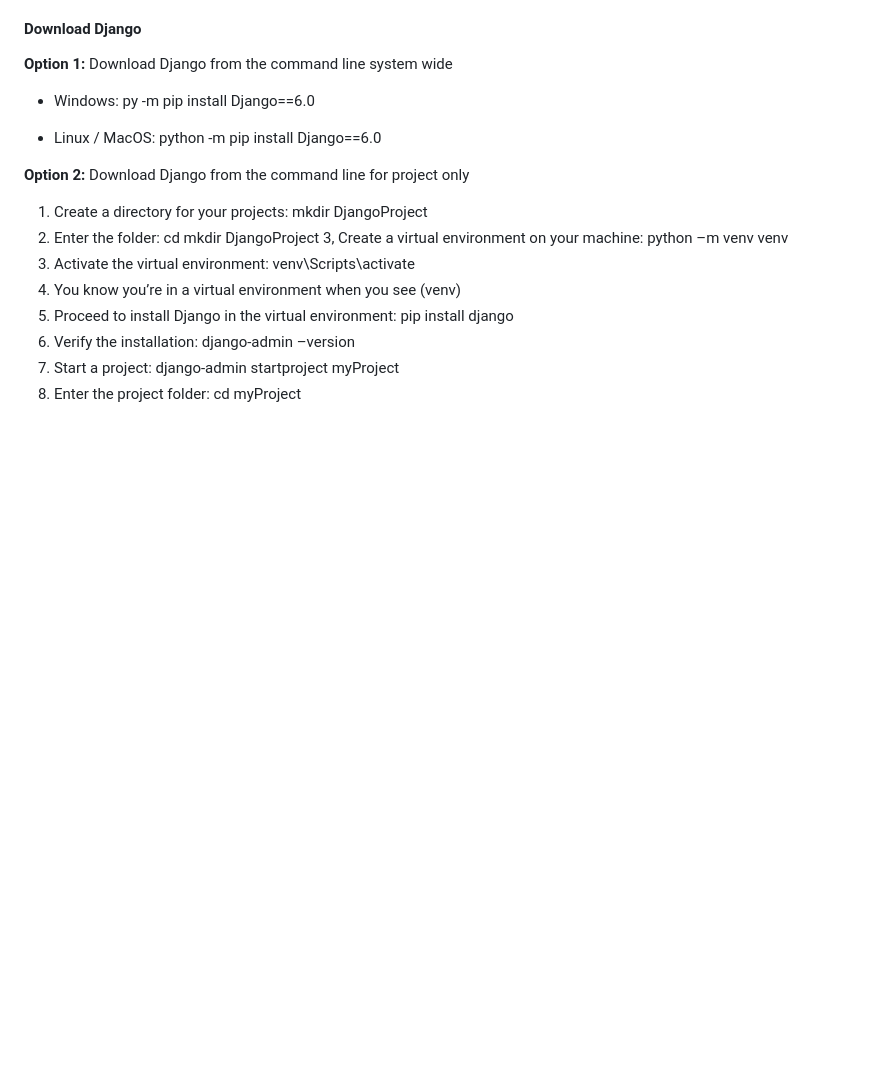
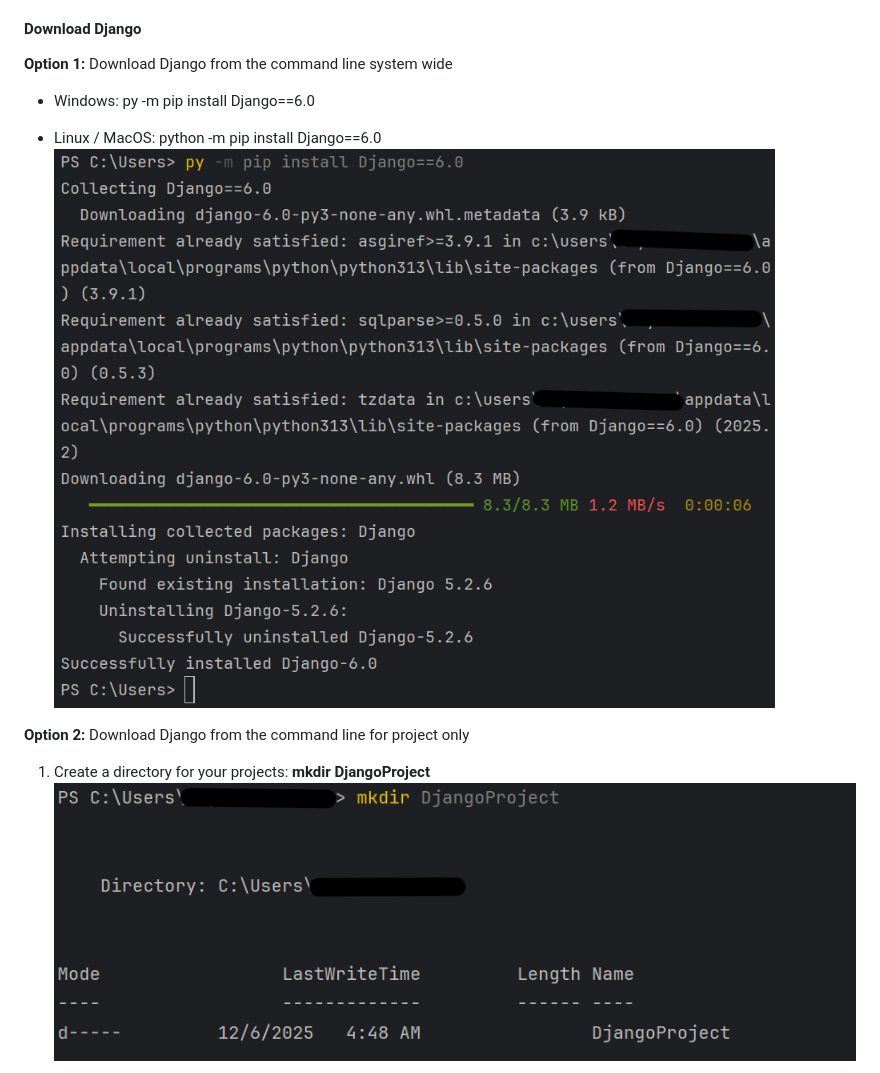
Before and after one commit to familycrest/personal-finance-tracker, a Markdown page: docs/Installation Guide.md, the part around the change printed below. Rendered like a GitHub page; blank space fills up the shorter version.

Commit message:
Update Installation Guide.md
Added additional pictures

```diff
--- a/docs/Installation Guide.md
+++ b/docs/Installation Guide.md
@@ -67,17 +67,10 @@ Here is the website to download Django: https://www.djangoproject.com/download/
 + Windows: py -m pip install Django==6.0
 
 + Linux / MacOS: python -m pip install Django==6.0
-
+ ![Alt text](installation_images/downloadDjango1.png)
 
 **Option 2:** Download Django from the command line for project only
 
-1. Create a directory for your projects: mkdir DjangoProject
-2. Enter the folder: cd mkdir DjangoProject
-3, Create a virtual environment on your machine: python –m venv venv
-4. Activate the virtual environment: venv\Scripts\activate
-5. You know you’re in a virtual environment when you see (venv)
-6. Proceed to install Django in the virtual environment: pip install django
-7. Verify the installation: django-admin –version
-8. Start a project: django-admin startproject myProject
-9. Enter the project folder: cd myProject
+1. Create a directory for your projects: **mkdir DjangoProject**
+![Alt text](installation_images/downloadDjango2.png)
 
```
Also changed, not shown: other parts of docs/Installation Guide.md (+21 -1 lines).
